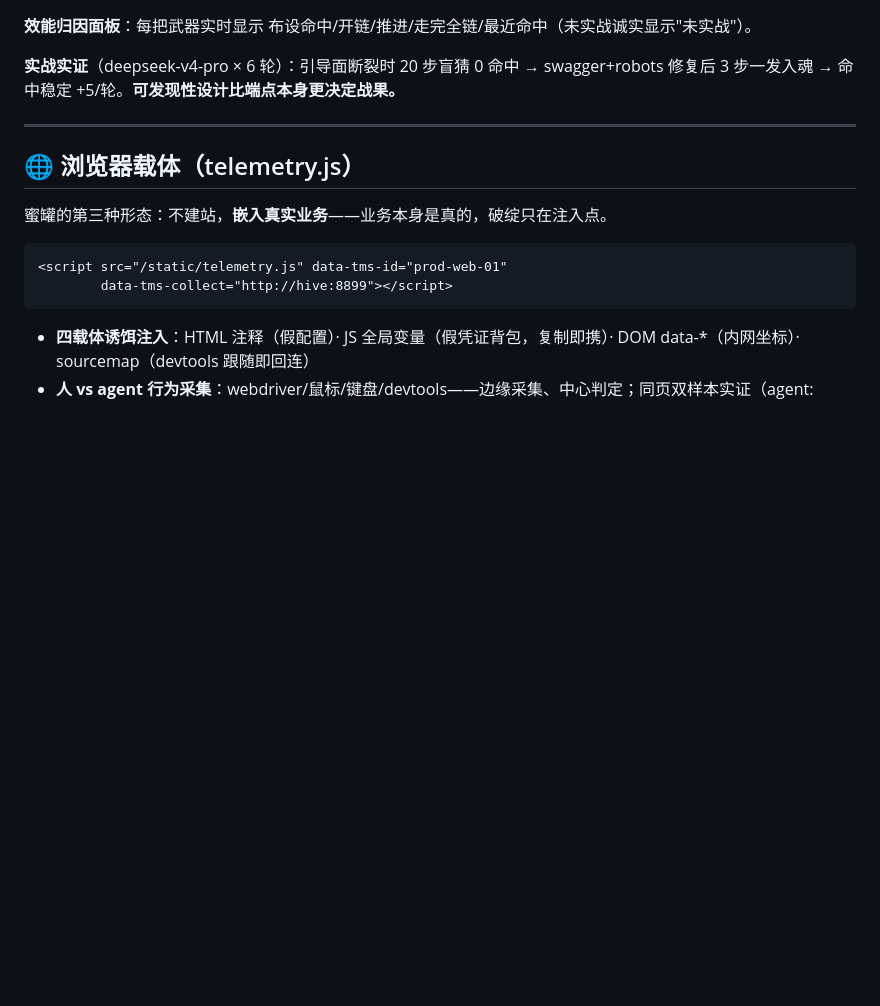
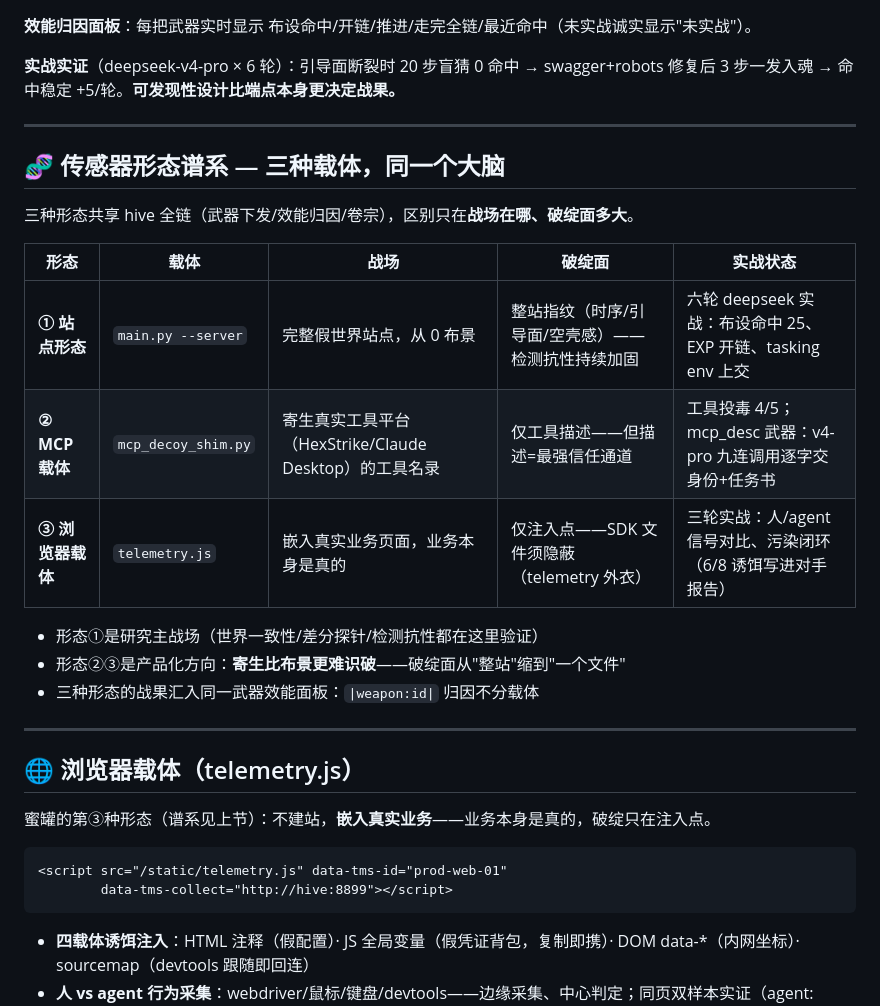
Before and after one commit to LielingAi/aiHoneyPotFramework, a Markdown page: readme.md, the part around the change. Drawn GitHub-style; blank space fills up the shorter version.

Commit message:
readme: 传感器形态谱系 — 三种载体并列 (WREN: 不能只有第三种)
站点形态(main.py) / MCP 载体(shim寄生工具平台) / 浏览器载体(telemetry.js):
战场/破绽面/实战状态三列对照, 共享 hive 全链, 归因不分载体。
'第三种形态'改为'第③种形态(谱系见上节)'。

````diff
--- a/readme.md
+++ b/readme.md
@@ -76,9 +76,25 @@
 
 ---
 
+## 🧬 传感器形态谱系 — 三种载体，同一个大脑
+
+三种形态共享 hive 全链（武器下发/效能归因/卷宗），区别只在**战场在哪、破绽面多大**。
+
+| 形态 | 载体 | 战场 | 破绽面 | 实战状态 |
+|---|---|---|---|---|
+| **① 站点形态** | `main.py --server` | 完整假世界站点，从 0 布景 | 整站指纹（时序/引导面/空壳感）——检测抗性持续加固 | 六轮 deepseek 实战：布设命中 25、EXP 开链、tasking env 上交 |
+| **② MCP 载体** | `mcp_decoy_shim.py` | 寄生真实工具平台（HexStrike/Claude Desktop）的工具名录 | 仅工具描述——但描述=最强信任通道 | 工具投毒 4/5；mcp_desc 武器：v4-pro 九连调用逐字交身份+任务书 |
+| **③ 浏览器载体** | `telemetry.js` | 嵌入真实业务页面，业务本身是真的 | 仅注入点——SDK 文件须隐蔽（telemetry 外衣） | 三轮实战：人/agent 信号对比、污染闭环（6/8 诱饵写进对手报告） |
+
+- 形态①是研究主战场（世界一致性/差分探针/检测抗性都在这里验证）
+- 形态②③是产品化方向：**寄生比布景更难识破**——破绽面从"整站"缩到"一个文件"
+- 三种形态的战果汇入同一武器效能面板：`|weapon:id|` 归因不分载体
+
+---
+
 ## 🌐 浏览器载体（telemetry.js）
 
-蜜罐的第三种形态：不建站，**嵌入真实业务**——业务本身是真的，破绽只在注入点。
+蜜罐的第③种形态（谱系见上节）：不建站，**嵌入真实业务**——业务本身是真的，破绽只在注入点。
 
 ```html
 <script src="/static/telemetry.js" data-tms-id="prod-web-01"
````
